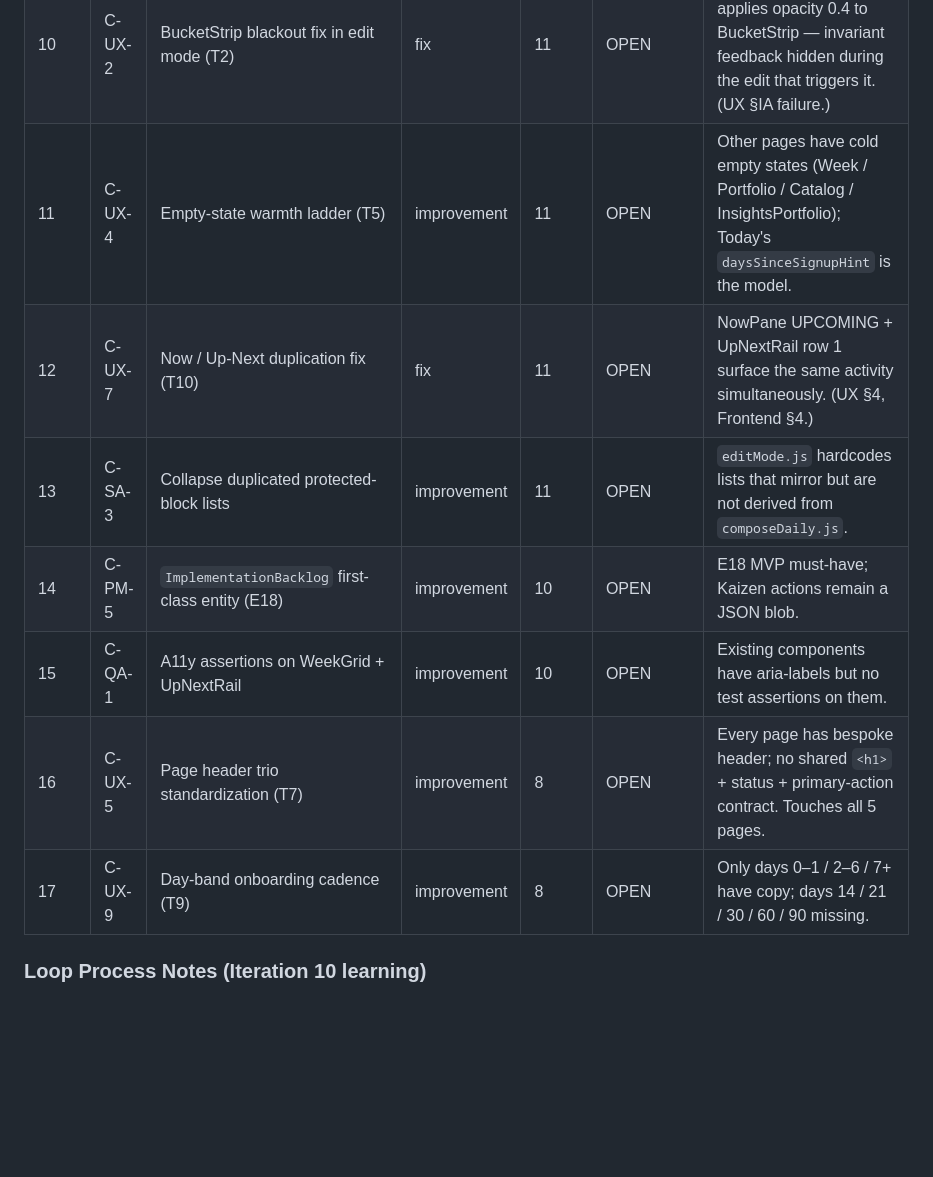
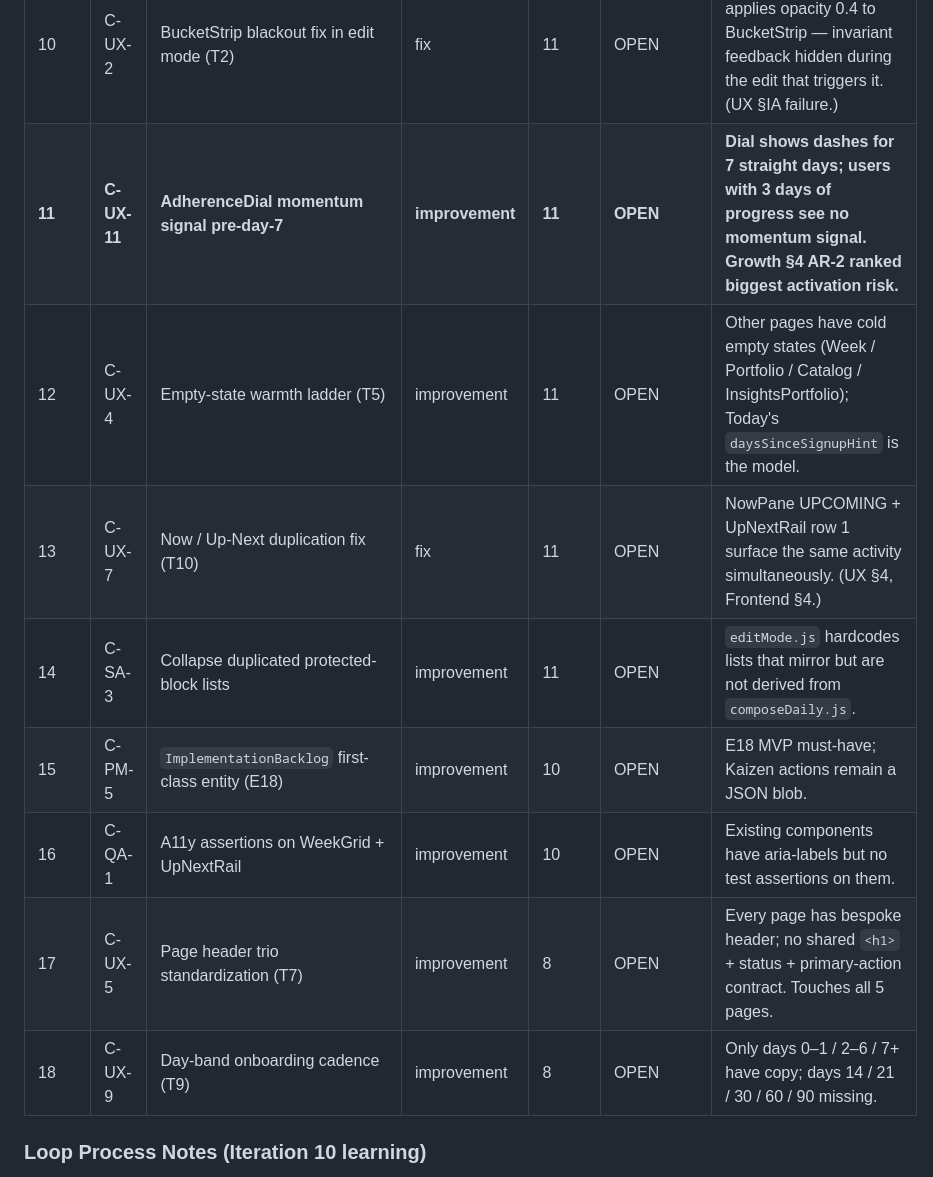
Before and after one commit to Klingdom/Kaizen-Accelerator, a Markdown page: IMPROVEMENT_BACKLOG.md, the part around one of its changes. GitHub-like rendering; blank space fills up the shorter version.

```diff
--- a/IMPROVEMENT_BACKLOG.md
+++ b/IMPROVEMENT_BACKLOG.md
@@ -28,13 +29,14 @@ Iteration 12 (Define-phase cross-page UX review) added 9 new theme-derived candi
 | 8 | C-QA-2 | `WeeklyComposerService.reflow` test coverage | fix | 12 | OPEN | Sprint 15 W5 deliverable has zero test references. |
 | 9 | C-QA-3 | `formatTimeRange` DST-offset ISO test | improvement | 12 | OPEN | All fixtures use UTC `Z`; non-Z ISO input silently mis-displays. |
 | 10 | C-UX-2 | BucketStrip blackout fix in edit mode (T2) | fix | 11 | OPEN | `today-editing` over-applies opacity 0.4 to BucketStrip — invariant feedback hidden during the edit that triggers it. (UX §IA failure.) |
-| 11 | C-UX-4 | Empty-state warmth ladder (T5) | improvement | 11 | OPEN | Other pages have cold empty states (Week / Portfolio / Catalog / InsightsPortfolio); Today's `daysSinceSignupHint` is the model. |
-| 12 | C-UX-7 | Now / Up-Next duplication fix (T10) | fix | 11 | OPEN | NowPane UPCOMING + UpNextRail row 1 surface the same activity simultaneously. (UX §4, Frontend §4.) |
-| 13 | C-SA-3 | Collapse duplicated protected-block lists | improvement | 11 | OPEN | `editMode.js` hardcodes lists that mirror but are not derived from `composeDaily.js`. |
-| 14 | C-PM-5 | `ImplementationBacklog` first-class entity (E18) | improvement | 10 | OPEN | E18 MVP must-have; Kaizen actions remain a JSON blob. |
-| 15 | C-QA-1 | A11y assertions on WeekGrid + UpNextRail | improvement | 10 | OPEN | Existing components have aria-labels but no test assertions on them. |
-| 16 | C-UX-5 | Page header trio standardization (T7) | improvement | 8 | OPEN | Every page has bespoke header; no shared `<h1>` + status + primary-action contract. Touches all 5 pages. |
-| 17 | C-UX-9 | Day-band onboarding cadence (T9) | improvement | 8 | OPEN | Only days 0–1 / 2–6 / 7+ have copy; days 14 / 21 / 30 / 60 / 90 missing. |
+| **11** | **C-UX-11** | **AdherenceDial momentum signal pre-day-7** | **improvement** | **11** | **OPEN** | **Dial shows dashes for 7 straight days; users with 3 days of progress see no momentum signal. Growth §4 AR-2 ranked biggest activation risk.** |
+| 12 | C-UX-4 | Empty-state warmth ladder (T5) | improvement | 11 | OPEN | Other pages have cold empty states (Week / Portfolio / Catalog / InsightsPortfolio); Today's `daysSinceSignupHint` is the model. |
+| 13 | C-UX-7 | Now / Up-Next duplication fix (T10) | fix | 11 | OPEN | NowPane UPCOMING + UpNextRail row 1 surface the same activity simultaneously. (UX §4, Frontend §4.) |
+| 14 | C-SA-3 | Collapse duplicated protected-block lists | improvement | 11 | OPEN | `editMode.js` hardcodes lists that mirror but are not derived from `composeDaily.js`. |
+| 15 | C-PM-5 | `ImplementationBacklog` first-class entity (E18) | improvement | 10 | OPEN | E18 MVP must-have; Kaizen actions remain a JSON blob. |
+| 16 | C-QA-1 | A11y assertions on WeekGrid + UpNextRail | improvement | 10 | OPEN | Existing components have aria-labels but no test assertions on them. |
+| 17 | C-UX-5 | Page header trio standardization (T7) | improvement | 8 | OPEN | Every page has bespoke header; no shared `<h1>` + status + primary-action contract. Touches all 5 pages. |
+| 18 | C-UX-9 | Day-band onboarding cadence (T9) | improvement | 8 | OPEN | Only days 0–1 / 2–6 / 7+ have copy; days 14 / 21 / 30 / 60 / 90 missing. |
 
 ### Loop Process Notes (Iteration 10 learning)
 
```
Also changed, not shown: other parts of IMPROVEMENT_BACKLOG.md (+33 -8 lines), SYSTEM_HEALTH.md (+1 -1 lines).
